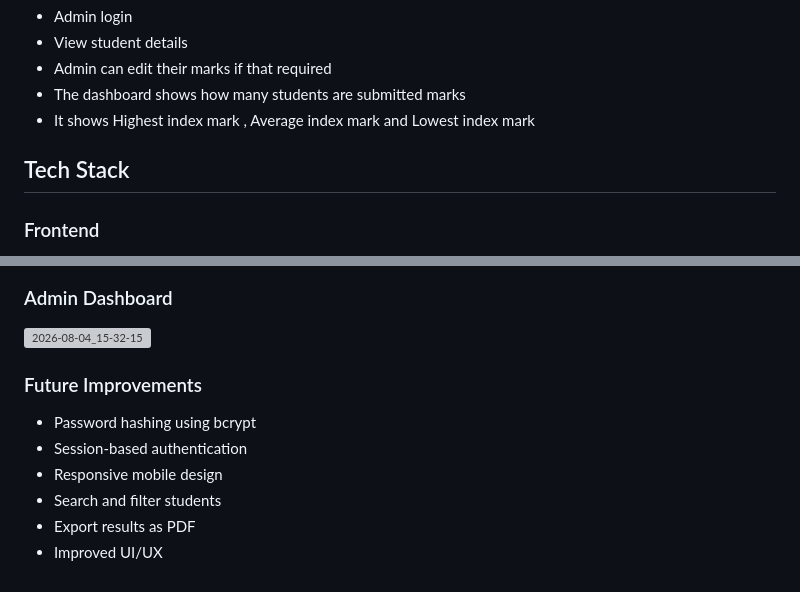
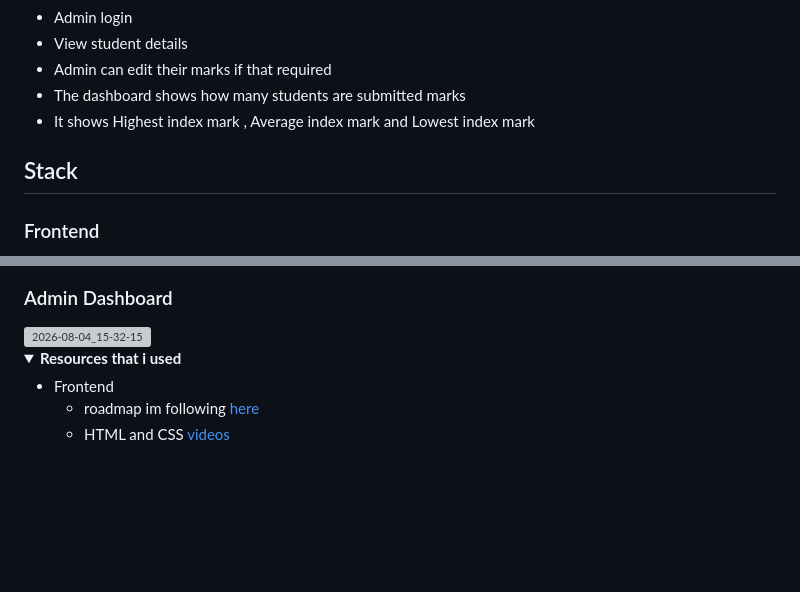
Before and after one commit to wicqeee/indexmark, a Markdown page: README.md, 2 parts joined by grey strips. Rendered like a GitHub page; folded sections open; blank space fills up the shorter version; grey boxes are pictures that could not be loaded.

Commit message:
include resource links that i used to learn
Updated tech stack section and added resources for future improvements.

```diff
--- a/README.md
+++ b/README.md
@@ -21,7 +21,7 @@
 - The dashboard shows how many students are submitted marks
 - It shows Highest index mark , Average index mark and Lowest index mark
 
-## Tech Stack
+## Stack
 
 ### Frontend
 - HTML
@@ -170,11 +170,11 @@ you can change the username and password after importing the sql database , you
 
 <img width="1920" height="1080" alt="2026-08-04_15-32-15" src="https://github.com/user-attachments/assets/e648c447-0d4e-488f-b8bb-591ce38cd862" />
 
-### Future Improvements
+<details>
+<summary><b>Resources that i used</b></summary>
 
-- Password hashing using bcrypt
-- Session-based authentication
-- Responsive mobile design
-- Search and filter students
-- Export results as PDF
-- Improved UI/UX
+- Frontend
+  - roadmap im following [here](https://roadmap.sh/frontend?r=frontend-beginner)
+  - HTML and CSS [videos](https://youtu.be/ZOx2g9NqtPQ?si=faC-WAbHy6cuwDu_)
+
+</details>
```
